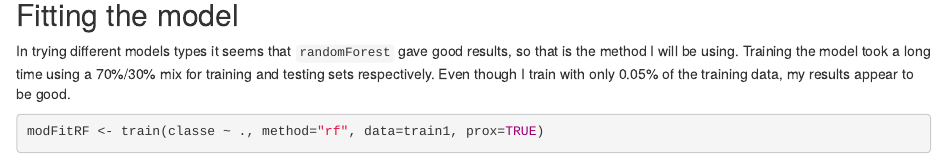
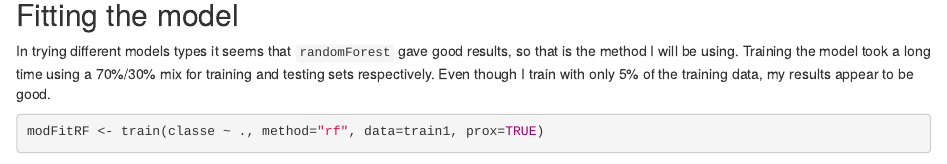
Before and after one commit to MrAE/PracticalMachineLearningProject, an R Markdown document (Proj.Rmd): the page in a window 1100 px wide, from 2060 px down. Rendered offline with R 4.5, knitr and Pandoc, with nearby package versions; some code elsewhere in the file could not run offline.

Commit message:
fixed typo 0.05% to 5%.

```diff
--- a/Proj.Rmd
+++ b/Proj.Rmd
@@ -77,7 +77,7 @@ test1 <- training1[-inTrain,]
 In trying different models types it seems that
 `randomForest` gave good results, so that is the method I will be using.
 Training the model took a long time using a 70%/30% mix for training and
-testing sets respectively.  Even though I train with only 0.05% of the
+testing sets respectively.  Even though I train with only 5% of the
 training data, my results appear to be good.
 
 
```
